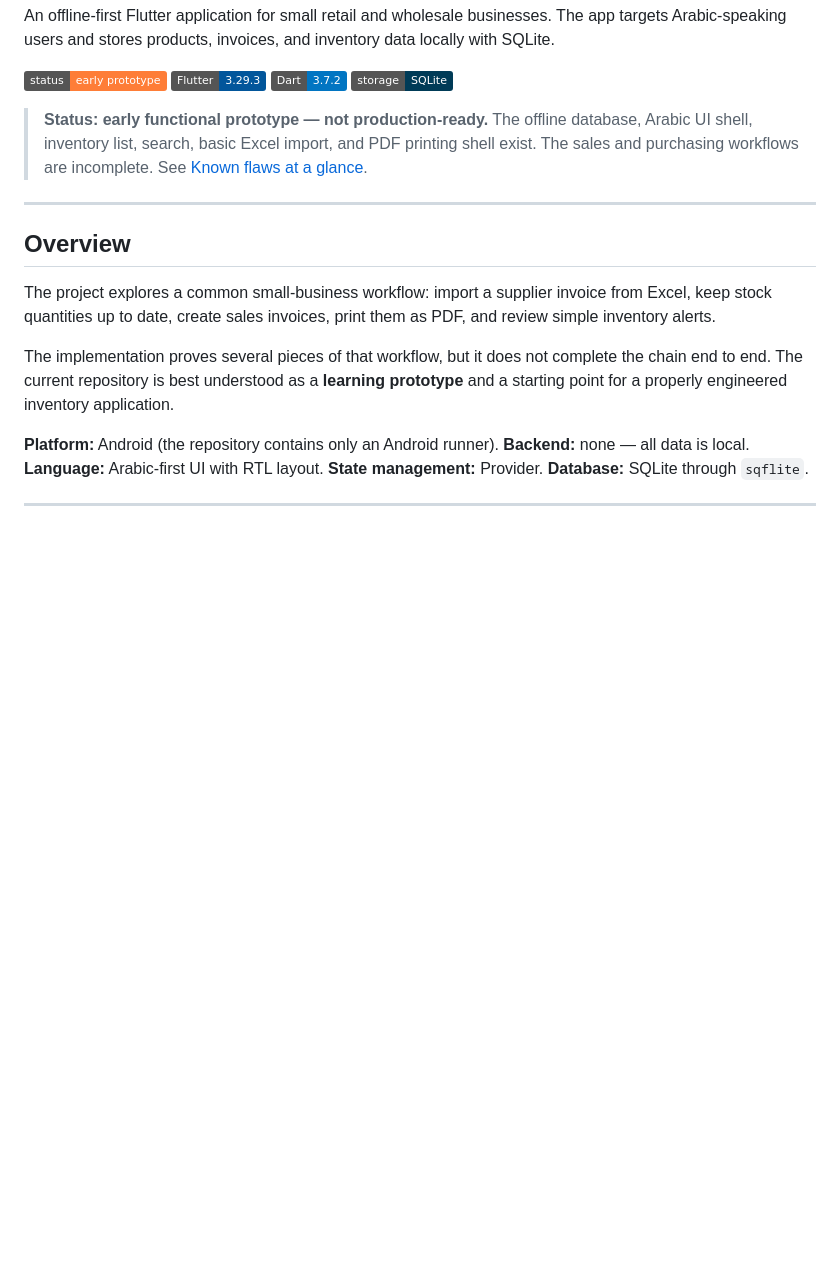
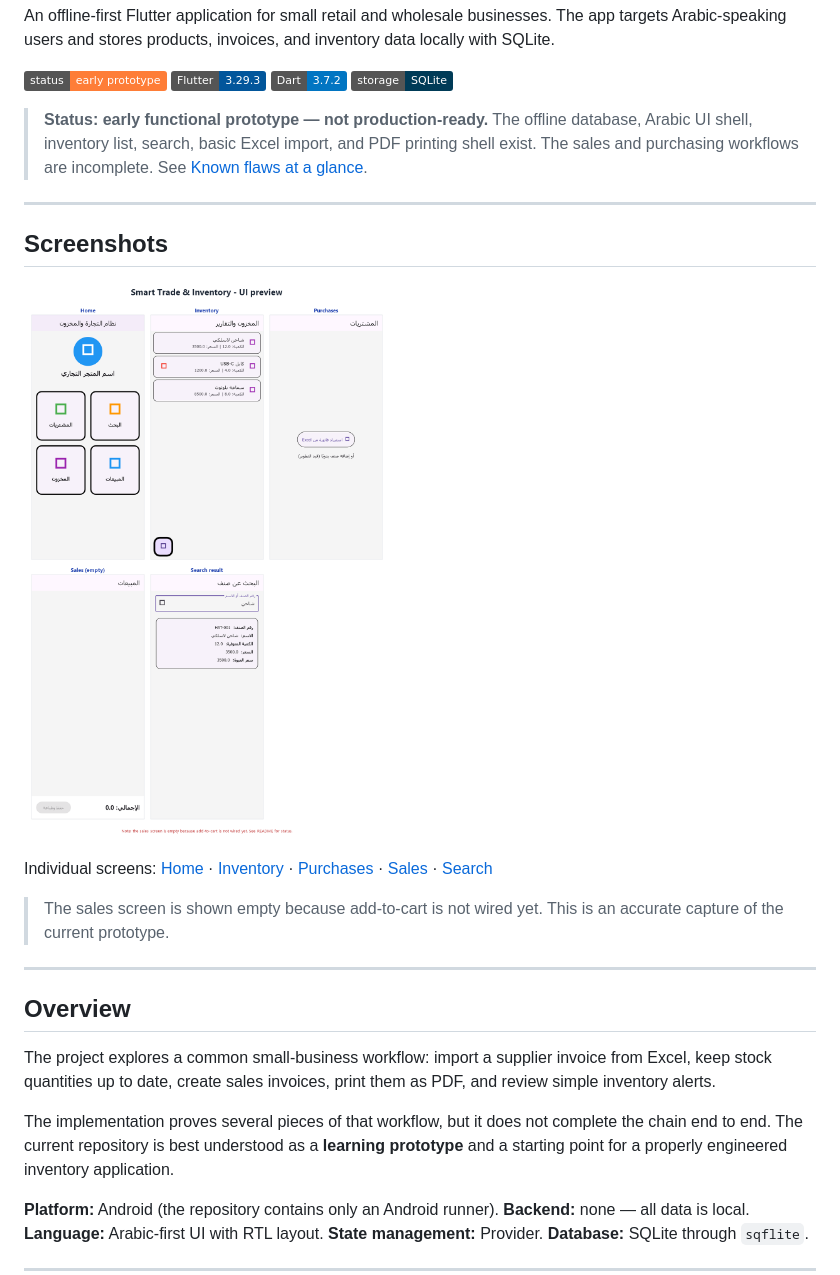
Before and after one commit to Ah22lamo/smart_trade_inventory, a Markdown page: README.md, the part around the change. Drawn GitHub-style; pictures changed too: screenshots/ui_preview.png (added); badges without logos; blank space fills up the shorter version.

Commit message:
docs: add UI screenshots and screenshot preview

```diff
--- a/README.md
+++ b/README.md
@@ -11,6 +11,16 @@ An offline-first Flutter application for small retail and wholesale businesses.
 > **Status: early functional prototype — not production-ready.**
 > The offline database, Arabic UI shell, inventory list, search, basic Excel import, and PDF printing shell exist.
 > The sales and purchasing workflows are incomplete. See [Known flaws at a glance](#known-flaws-at-a-glance).
+
+---
+
+## Screenshots
+
+![UI preview](screenshots/ui_preview.png)
+
+Individual screens: [Home](screenshots/home.png) · [Inventory](screenshots/inventory.png) · [Purchases](screenshots/purchases.png) · [Sales](screenshots/sales.png) · [Search](screenshots/search.png)
+
+> The sales screen is shown empty because add-to-cart is not wired yet. This is an accurate capture of the current prototype.
 
 ---
 
```
Also changed, not shown: screenshots/home.png (added), screenshots/inventory.png (added), screenshots/purchases.png (added), screenshots/sales.png (added), screenshots/search.png (added).
